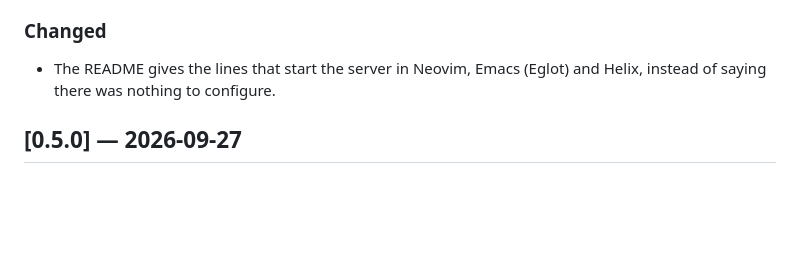
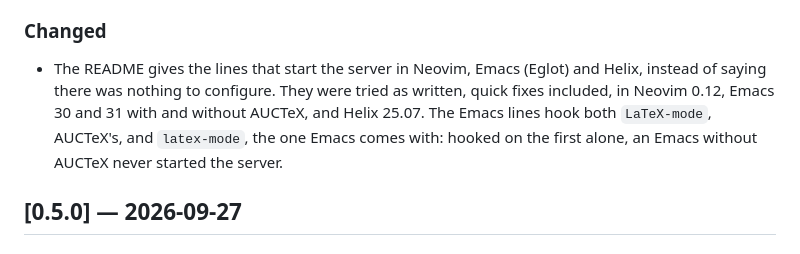
Before and after one commit to antnardo/latexdetok, a Markdown page: CHANGELOG.md, the part around the change. Rendered like a GitHub page; blank space fills up the shorter version.

```diff
--- a/CHANGELOG.md
+++ b/CHANGELOG.md
@@ -28,7 +28,11 @@ The format follows [Keep a Changelog](https://keepachangelog.com/en/1.1.0/) and
 ### Changed
 
 - The README gives the lines that start the server in Neovim, Emacs (Eglot)
-  and Helix, instead of saying there was nothing to configure.
+  and Helix, instead of saying there was nothing to configure. They were tried
+  as written, quick fixes included, in Neovim 0.12, Emacs 30 and 31 with and
+  without AUCTeX, and Helix 25.07. The Emacs lines hook both `LaTeX-mode`,
+  AUCTeX's, and `latex-mode`, the one Emacs comes with: hooked on the first
+  alone, an Emacs without AUCTeX never started the server.
 
 ## [0.5.0] — 2026-09-27
 
```
Also changed, not shown: README.md (+10 -4 lines).
